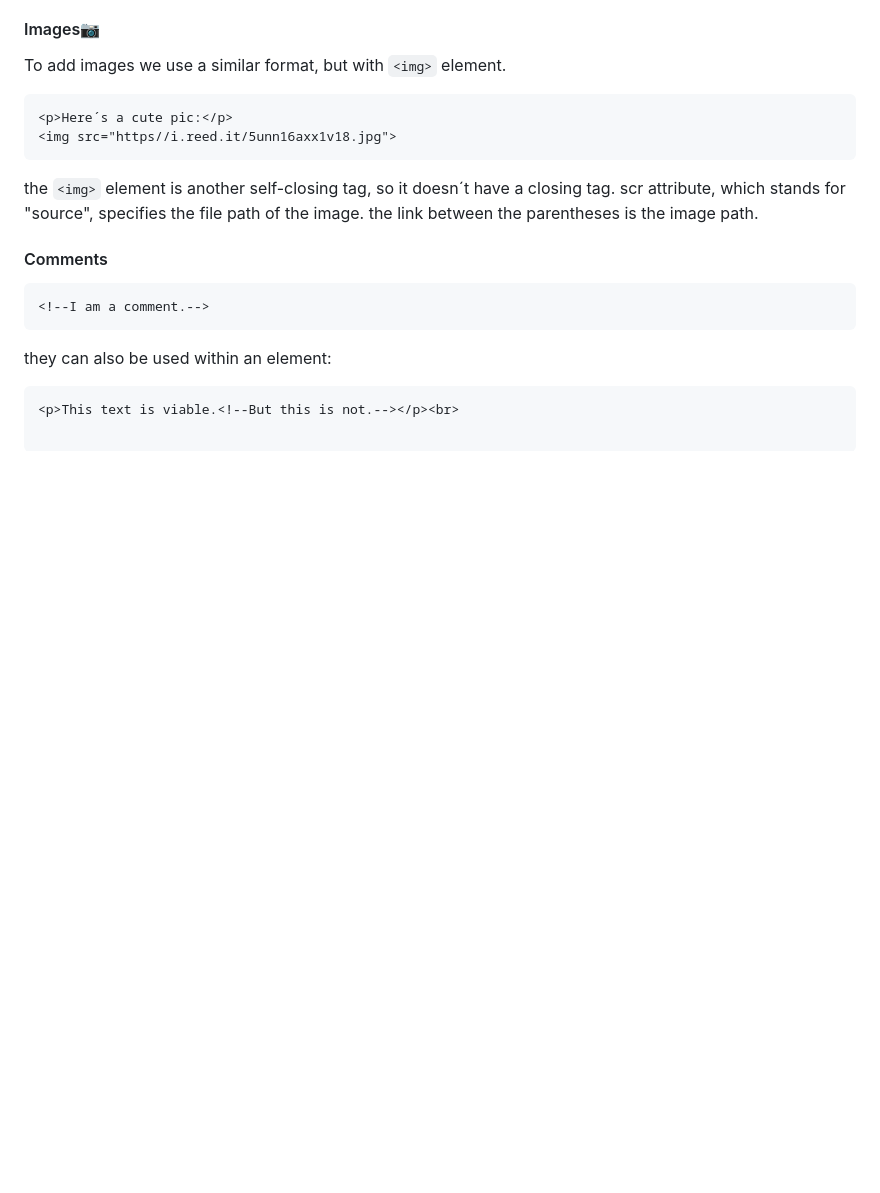
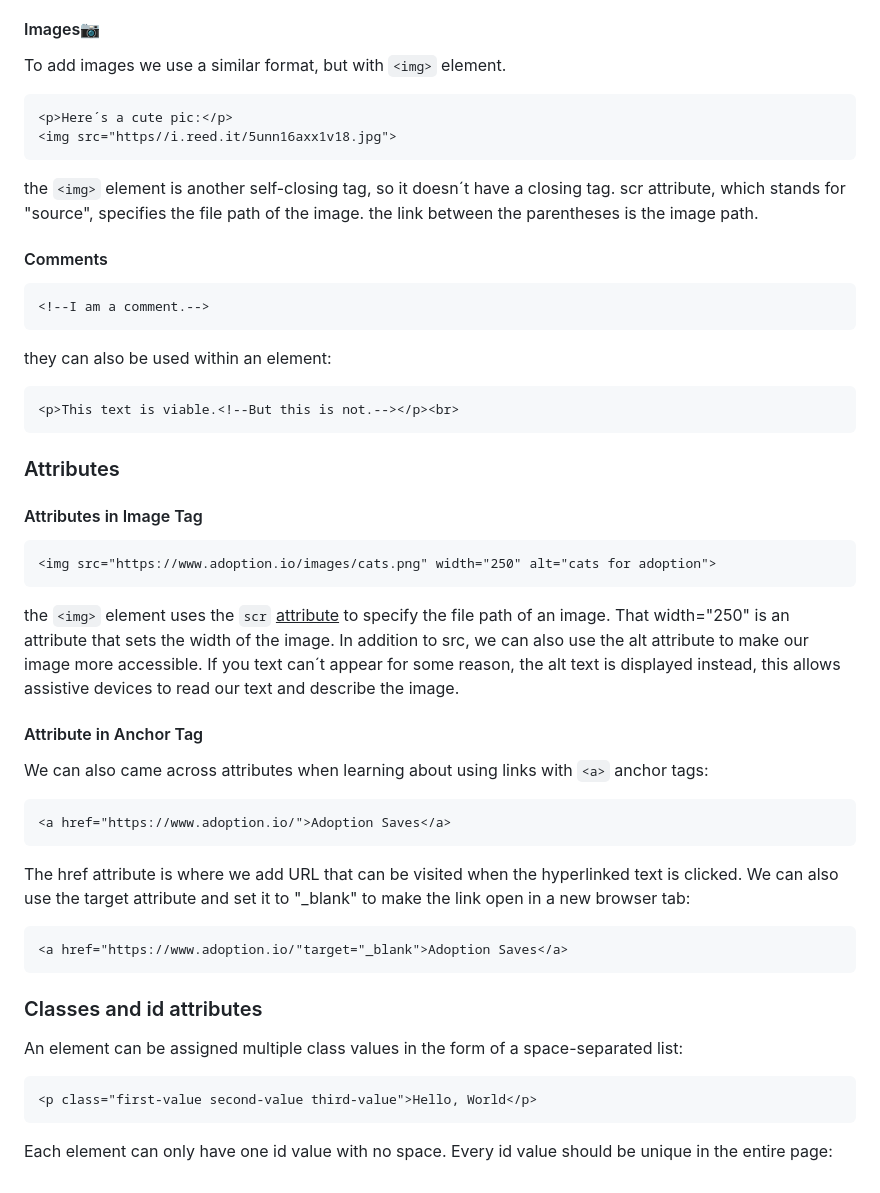
Before and after one commit to Luannadc/html-css-js-Notes, a Markdown page: Html.md/Html-introduction.md, the part around the change. Drawn GitHub-style; blank space fills up the shorter version.

Commit message:
id and classes

`````diff
--- a/Html.md/Html-introduction.md
+++ b/Html.md/Html-introduction.md
@@ -134,3 +134,26 @@ the `<img>` element is another self-closing tag, so it doesn´t have a closing t
 they can also be used within an element:
 ```
 <p>This text is viable.<!--But this is not.--></p><br>
+```
+### Attributes
+#### Attributes in Image Tag
+```
+<img src="https://www.adoption.io/images/cats.png" width="250" alt="cats for adoption">
+```
+the `<img>` element uses the `scr` <u>attribute</u> to specify the file path of an image. That width="250" is an attribute that sets the width of the image. In addition to src, we can also use the alt attribute to make our image more accessible. If you text can´t appear for some reason, the alt text is displayed instead, this allows assistive devices to read our text and describe the image.
+#### Attribute in Anchor Tag
+We can also came across attributes when learning about using links with `<a>` anchor tags:
+````
+<a href="https://www.adoption.io/">Adoption Saves</a>
+````
+The href attribute is where we add URL that can be visited when the hyperlinked text is clicked.
+We can also use the target attribute and set it to "_blank" to make the link open in a new browser tab:
+```
+<a href="https://www.adoption.io/"target="_blank">Adoption Saves</a>
+````
+### Classes and id attributes
+An element can be assigned multiple class values in the form of a space-separated list:<br>
+```
+<p class="first-value second-value third-value">Hello, World</p>
+```
+Each element can only have one id value with no space. Every id value should be unique in the entire page:
`````
